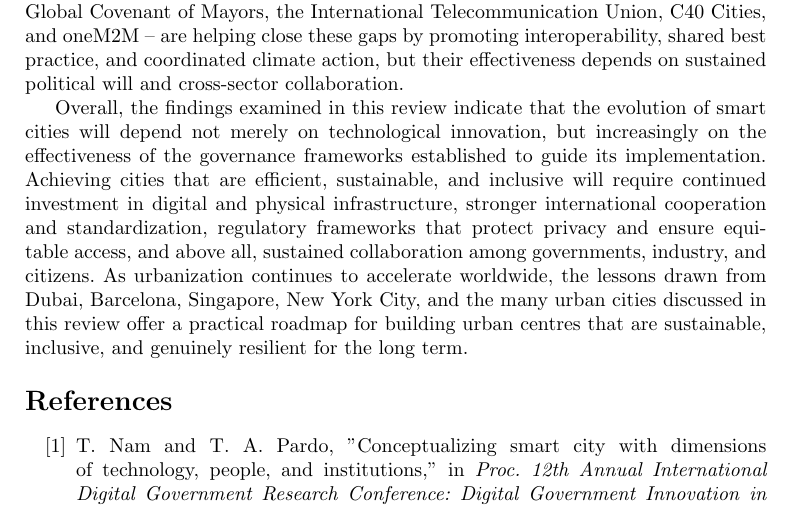
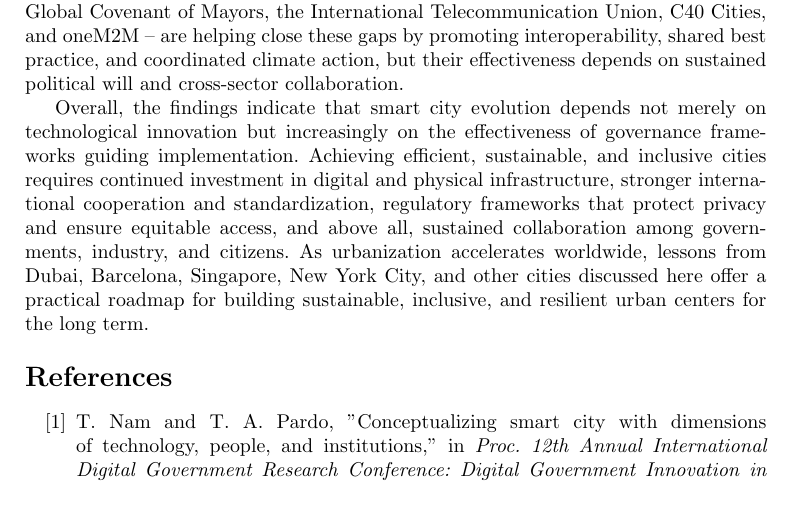
Before and after one commit to DerrickUnleashed/DesignSmartCities, a LaTeX paper (main.tex): part of page 38 of 49, cut so that both start at the same text. Compiled offline with pdfLaTeX.

Commit message:
docs: revise conclusion final paragraph

```diff
--- a/main.tex
+++ b/main.tex
@@ -924,7 +924,7 @@ The case studies examined -- from Singapore's Smart Nation initiative and Barcel
 
 This review also highlights unresolved challenges as smart cities scale: growing exposure of interconnected urban systems to cybersecurity threats and data breaches; persistent digital divides leaving underserved populations behind; difficulty establishing regulatory frameworks that keep pace with autonomous vehicles and AI-driven governance; and tension between rapid urban growth and long-term environmental sustainability. International standards bodies and city networks -- ISO, IEEE, the Global Covenant of Mayors, the International Telecommunication Union, C40 Cities, and oneM2M -- are helping close these gaps by promoting interoperability, shared best practice, and coordinated climate action, but their effectiveness depends on sustained political will and cross-sector collaboration.
 
-Overall, the findings examined in this review indicate that the evolution of smart cities will depend not merely on technological innovation, but increasingly on the effectiveness of the governance frameworks established to guide its implementation. Achieving cities that are efficient, sustainable, and inclusive will require continued investment in digital and physical infrastructure, stronger international cooperation and standardization, regulatory frameworks that protect privacy and ensure equitable access, and above all, sustained collaboration among governments, industry, and citizens. As urbanization continues to accelerate worldwide, the lessons drawn from Dubai, Barcelona, Singapore, New York City, and the many urban cities discussed in this review offer a practical roadmap for building urban centres that are sustainable, inclusive, and genuinely resilient for the long term.
+Overall, the findings indicate that smart city evolution depends not merely on technological innovation but increasingly on the effectiveness of governance frameworks guiding implementation. Achieving efficient, sustainable, and inclusive cities requires continued investment in digital and physical infrastructure, stronger international cooperation and standardization, regulatory frameworks that protect privacy and ensure equitable access, and above all, sustained collaboration among governments, industry, and citizens. As urbanization accelerates worldwide, lessons from Dubai, Barcelona, Singapore, New York City, and other cities discussed here offer a practical roadmap for building sustainable, inclusive, and resilient urban centers for the long term.
 
 \begin{thebibliography}{123}
 
```
